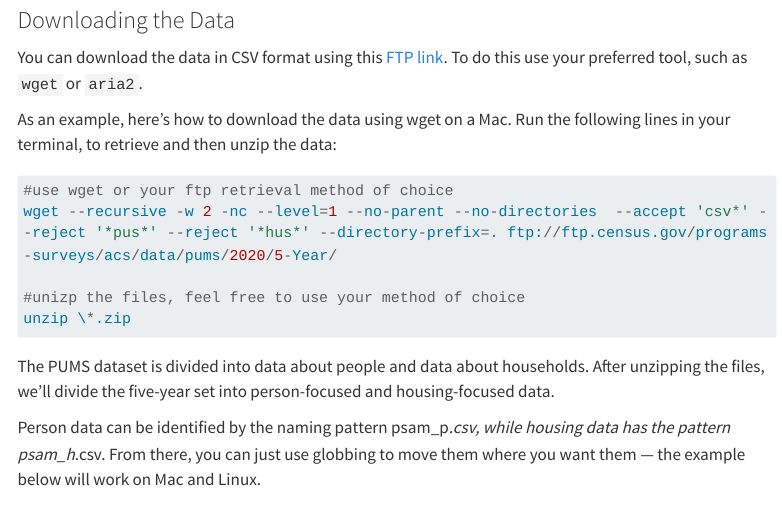
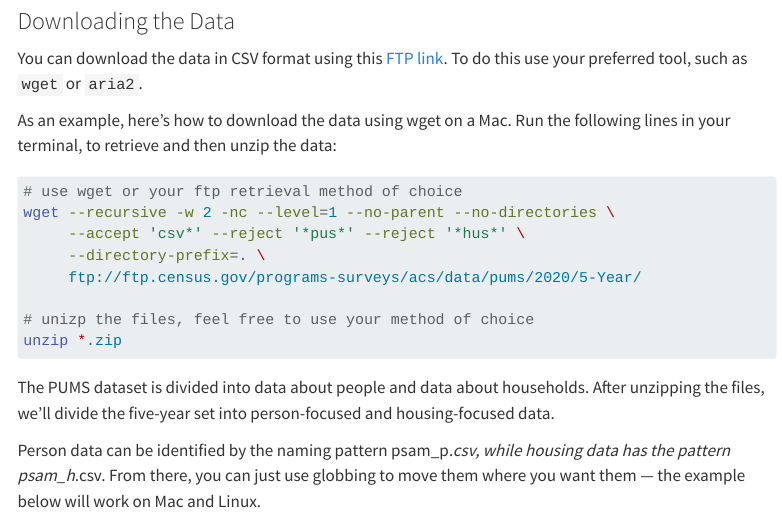
Before and after one commit to voltrondata-labs/2023-jonthebeach-ibis, a Quarto document (02-part-2.qmd): the page in a window 1100 px wide, from 1160 px down. Rendered offline with R 4.5, knitr and Pandoc in place of Quarto, with nearby package versions; menus at the side of the page are left out; long lines of code are wrapped.

Commit message:
small formatting fixes

````diff
--- a/02-part-2.qmd
+++ b/02-part-2.qmd
@@ -30,20 +35,23 @@ Luckily for us, census.gov also provides data via their FTP server. We'll be usi
 You can download the data in CSV format using this [FTP link](https://www.notion.so/Scaling-Down-The-Python-Libraries-You-Need-to-Compress-and-Analyze-the-PUMS-Dataset-4bbb069c4a7843a79455a628775a1b65). To do this use your preferred tool, such as `wget` or `aria2`.
 
 As an example, here's how to download the data using wget on a Mac. Run the following lines in your terminal, to retrieve and then unzip the data:
-```{python}
 
-#use wget or your ftp retrieval method of choice
-wget --recursive -w 2 -nc --level=1 --no-parent --no-directories  --accept 'csv*' --reject '*pus*' --reject '*hus*' --directory-prefix=. ftp://ftp.census.gov/programs-surveys/acs/data/pums/2020/5-Year/
+```bash
+# use wget or your ftp retrieval method of choice
+wget --recursive -w 2 -nc --level=1 --no-parent --no-directories \
+     --accept 'csv*' --reject '*pus*' --reject '*hus*' \
+     --directory-prefix=. \
+     ftp://ftp.census.gov/programs-surveys/acs/data/pums/2020/5-Year/
 
-#unizp the files, feel free to use your method of choice
-unzip \*.zip
+# unizp the files, feel free to use your method of choice
+unzip *.zip
 ```
 
 The PUMS dataset is divided into data about people and data about households. After unzipping the files, we’ll divide the five-year set into person-focused and housing-focused data.
 
-Person data can be identified by the naming pattern psam_p*.csv, while housing data has the pattern psam_h*.csv. From there, you can just use globbing to move them where you want them — the example below will work on Mac and Linux.
-```{python}
+Person data can be identified by the naming pattern psam\_p*.csv, while housing data has the pattern psam\_h*.csv. From there, you can just use globbing to move them where you want them — the example below will work on Mac and Linux.
 
+```bash
 mkdir housing
 mkdir people
 mv psam_h* ./household/
````
Also changed, not shown: 03-part-3.qmd (+16 -5 lines), 04-part-4.qmd (+6 -0 lines), 02-part-2.qmd (9 more changed lines).
